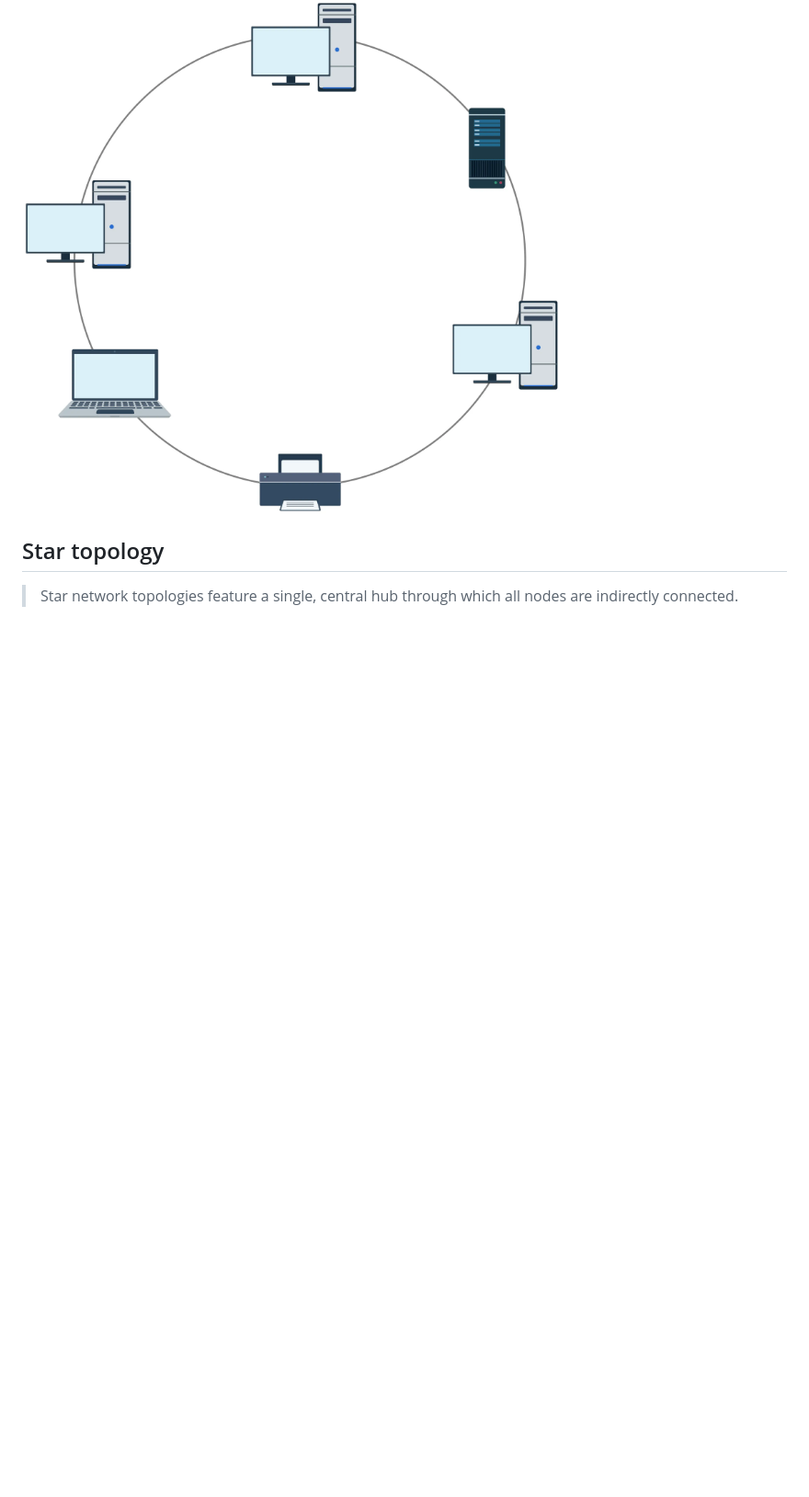
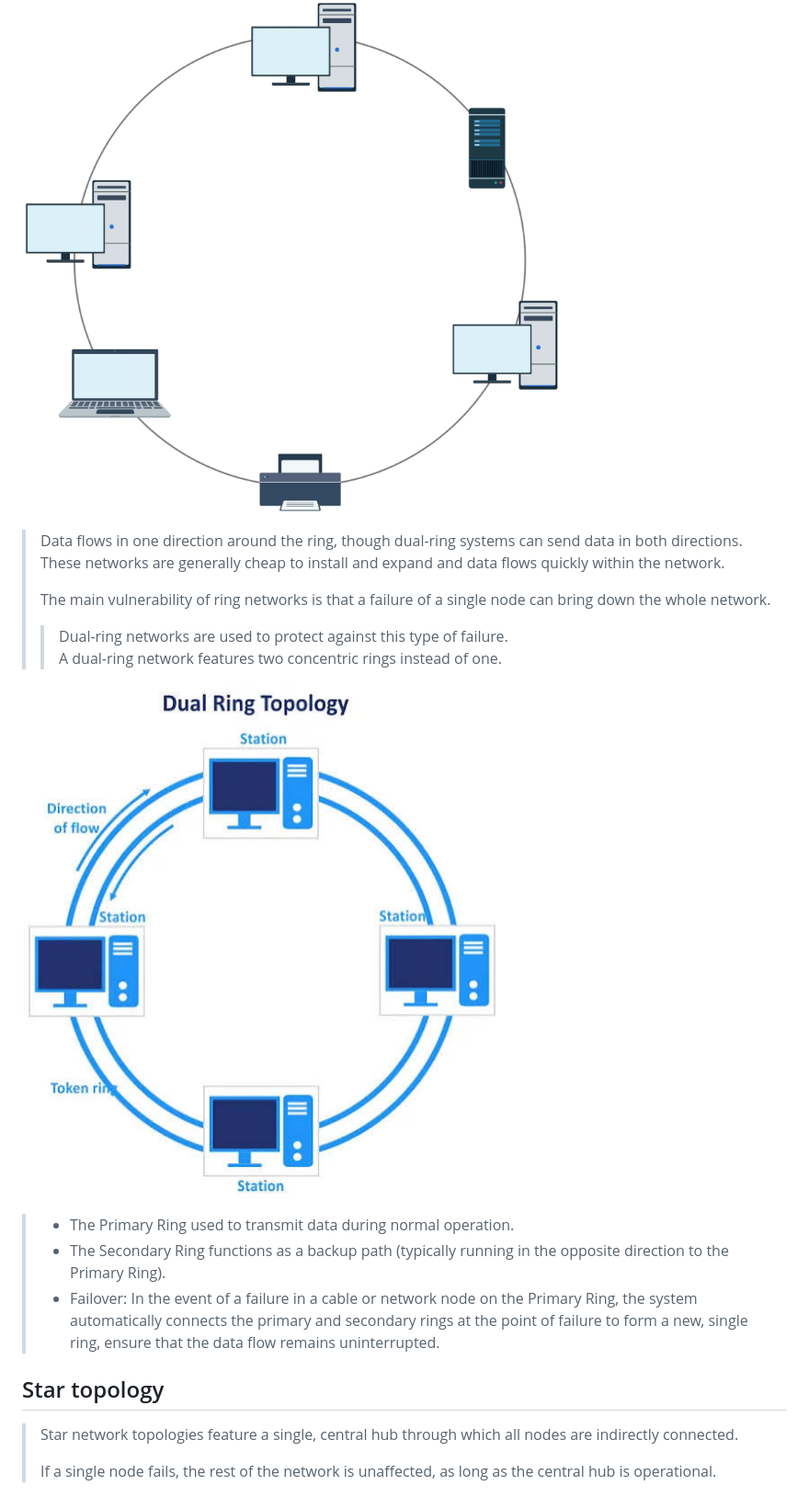
Before and after one commit to hungmanh150602/Zhone_Training, a Markdown page: session_12/README.md, the part around one of its changes. Shown at 92% size. Rendered like a GitHub page; pictures changed too: session_12/image-6.png (added); blank space fills up the shorter version.

```diff
--- a/session_12/README.md
+++ b/session_12/README.md
@@ -111,9 +113,23 @@ Common network topologies include:
 
 ![alt text](image-1.png)
 
+> Data flows in one direction around the ring, though dual-ring systems can send data in both directions. These networks are generally cheap to install and expand and data flows quickly within the network.
+>
+> The main vulnerability of ring networks is that a failure of a single node can bring down the whole network.
+>> Dual-ring networks are used to protect against this type of failure.
+>> A dual-ring network features two concentric rings instead of one.
+
+![alt text](image-6.png)
+
+> - The Primary Ring used to transmit data during normal operation.
+> - The Secondary Ring functions as a backup path (typically running in the opposite direction to the Primary Ring).
+> - Failover: In the event of a failure in a cable or network node on the Primary Ring, the system automatically connects the primary and secondary rings at the point of failure to form a new, single ring, ensure that the data flow remains uninterrupted.
+
 ## Star topology
 
 > Star network topologies feature a single, central hub through which all nodes are indirectly connected.
+>
+> If a single node fails, the rest of the network is unaffected, as long as the central hub is operational.
 
 ![alt text](image-2.png)
 
```
Also changed, not shown: other parts of session_12/README.md (+8 -0 lines), session_12/image-7.png (added), 2 other files.
